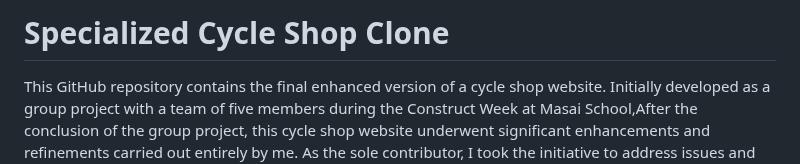
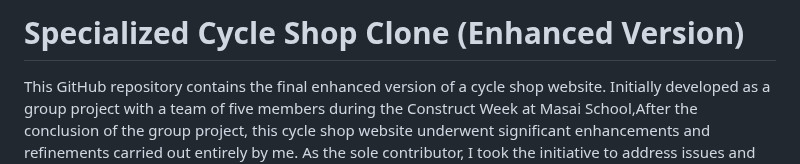
Before and after one commit to YAGPATH/SpecializedCycleShop-Clone-, a Markdown page: README.md, the part around the change. Rendered like a GitHub page.

```diff
--- a/README.md
+++ b/README.md
@@ -1,5 +1,5 @@
 
-# Specialized Cycle Shop Clone
+# Specialized Cycle Shop Clone (Enhanced Version)
 
 This GitHub repository contains the final enhanced version of a cycle shop website. Initially developed as a group project with a team of five members during the Construct Week at Masai School,After the conclusion of the group project, this cycle shop website underwent significant enhancements and refinements carried out entirely by me. As the sole contributor, I took the initiative to address issues and implement improvements, resulting in a final version that showcases my individual efforts and skills.
 
```
